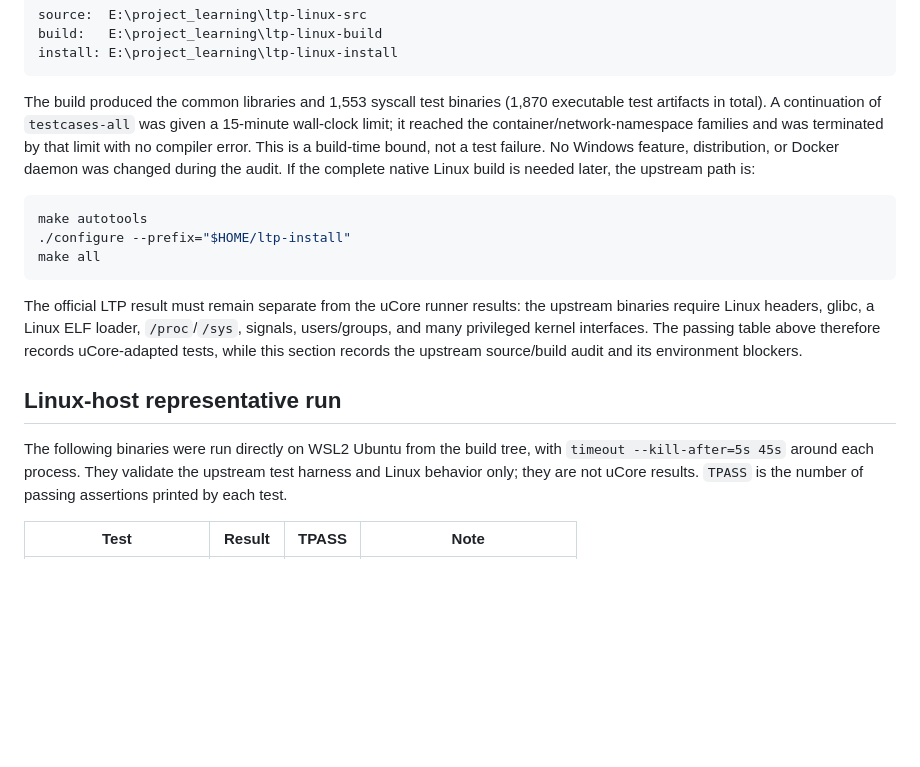
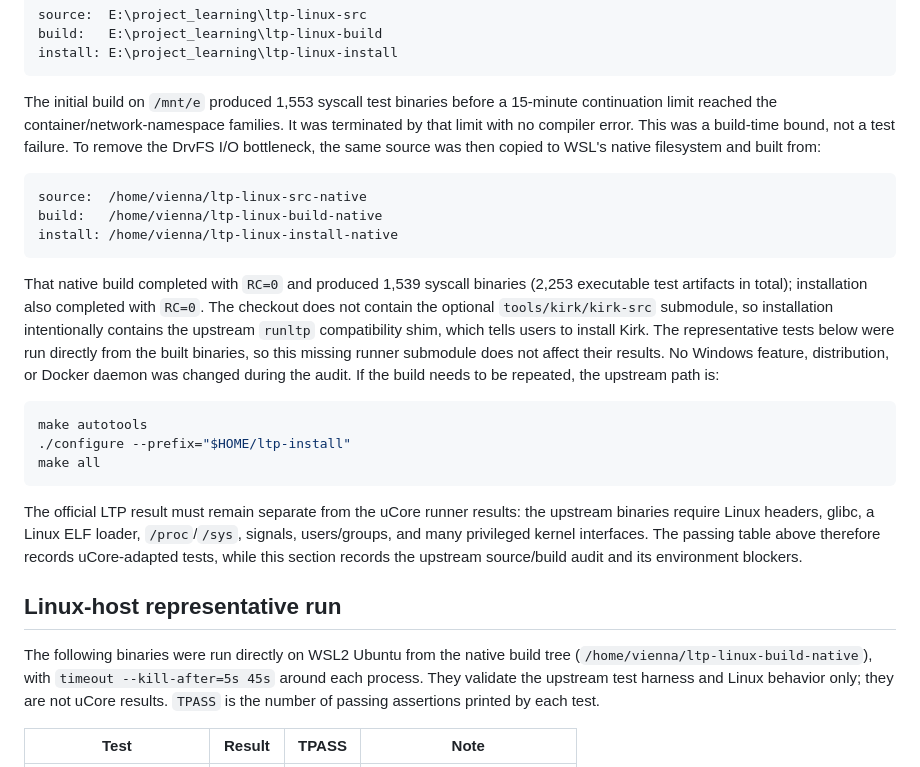
Before and after one commit to vienna-0FFH/procore, a Markdown page: tools/ltp-compatibility.md, the part around the change. Drawn GitHub-style; blank space fills up the shorter version.

Commit message:
test: document native LTP build and runner scope

````diff
--- a/tools/ltp-compatibility.md
+++ b/tools/ltp-compatibility.md
@@ -89,13 +89,27 @@ build:   E:\project_learning\ltp-linux-build
 install: E:\project_learning\ltp-linux-install
 ```
 
-The build produced the common libraries and 1,553 syscall test binaries (1,870
-executable test artifacts in total). A continuation of `testcases-all` was
-given a 15-minute wall-clock limit; it reached the container/network-namespace
-families and was terminated by that limit with no compiler error. This is a
-build-time bound, not a test failure. No Windows feature, distribution, or
-Docker daemon was changed during the audit. If the complete native Linux build
-is needed later, the upstream path is:
+The initial build on `/mnt/e` produced 1,553 syscall test binaries before a
+15-minute continuation limit reached the container/network-namespace
+families. It was terminated by that limit with no compiler error. This was a
+build-time bound, not a test failure. To remove the DrvFS I/O bottleneck, the
+same source was then copied to WSL's native filesystem and built from:
+
+```text
+source:  /home/vienna/ltp-linux-src-native
+build:   /home/vienna/ltp-linux-build-native
+install: /home/vienna/ltp-linux-install-native
+```
+
+That native build completed with `RC=0` and produced 1,539 syscall binaries
+(2,253 executable test artifacts in total); installation also completed with
+`RC=0`. The checkout does not contain the optional `tools/kirk/kirk-src`
+submodule, so installation intentionally contains the upstream `runltp`
+compatibility shim, which tells users to install Kirk. The representative tests
+below were run directly from the built binaries, so this missing runner
+submodule does not affect their results. No Windows feature, distribution, or
+Docker daemon was changed during the audit. If the build needs to be repeated,
+the upstream path is:
 
 ```sh
 make autotools
@@ -111,7 +125,8 @@ section records the upstream source/build audit and its environment blockers.
 
 ## Linux-host representative run
 
-The following binaries were run directly on WSL2 Ubuntu from the build tree,
+The following binaries were run directly on WSL2 Ubuntu from the native build
+tree (`/home/vienna/ltp-linux-build-native`),
 with `timeout --kill-after=5s 45s` around each process. They validate the
 upstream test harness and Linux behavior only; they are not uCore results.
 `TPASS` is the number of passing assertions printed by each test.
````
